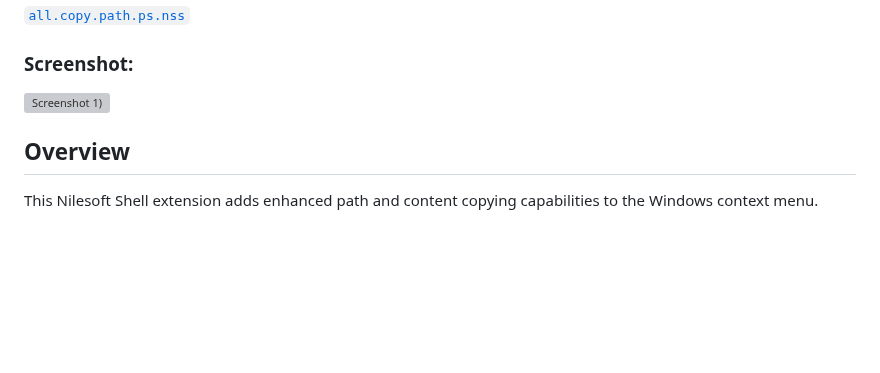
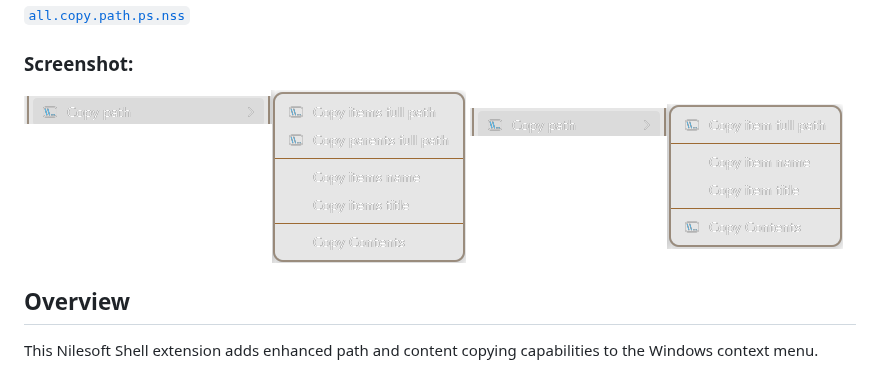
Before and after one commit to RubicBG/Nilesoft-Shell-Snippets, a Markdown page: ex3.multifunction/all.copy.path.ps.md, the part around the change. Drawn GitHub-style; pictures changed too: ex3.multifunction/all.copy.path.ps.1.png (added), ex3.multifunction/all.copy.path.ps.2.png (added); blank space fills up the shorter version; grey boxes are pictures that could not be loaded.

```diff
--- a/ex3.multifunction/all.copy.path.ps.md
+++ b/ex3.multifunction/all.copy.path.ps.md
@@ -6,7 +6,8 @@
 [`all.copy.path.ps.nss`](/ex3.multifunction/all.copy.path.ps.nss)
 
 ### Screenshot:
-![Screenshot 1)](/ex3.multifunction/all.copy.path.ps.png)
+![Screenshot 1)](/ex3.multifunction/all.copy.path.ps.1.png)
+![Screenshot 2)](/ex3.multifunction/all.copy.path.ps.2.png)
 
 ## Overview
 This Nilesoft Shell extension adds enhanced path and content copying capabilities to the Windows context menu.
```
Also changed, not shown: 1 other file.
